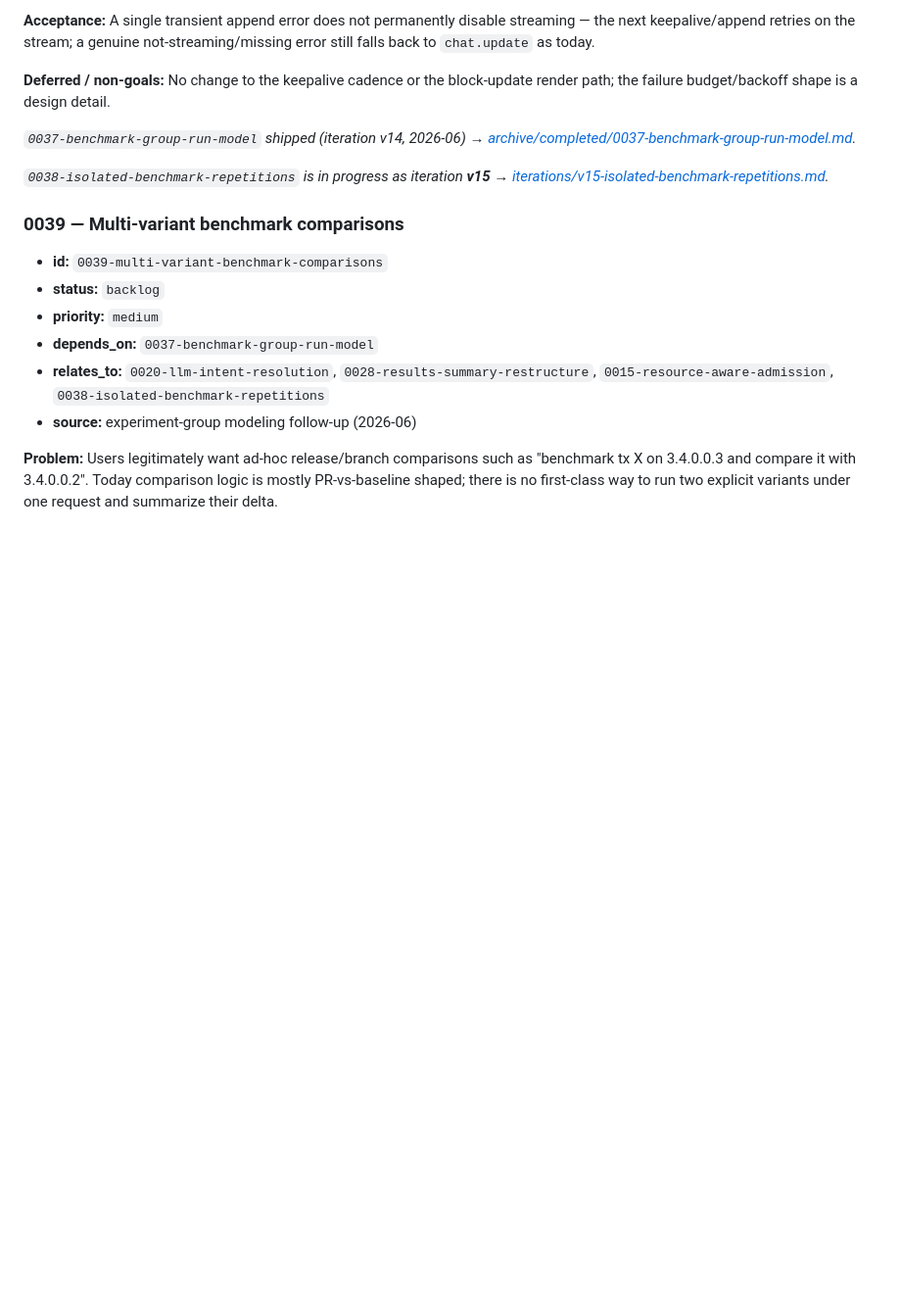
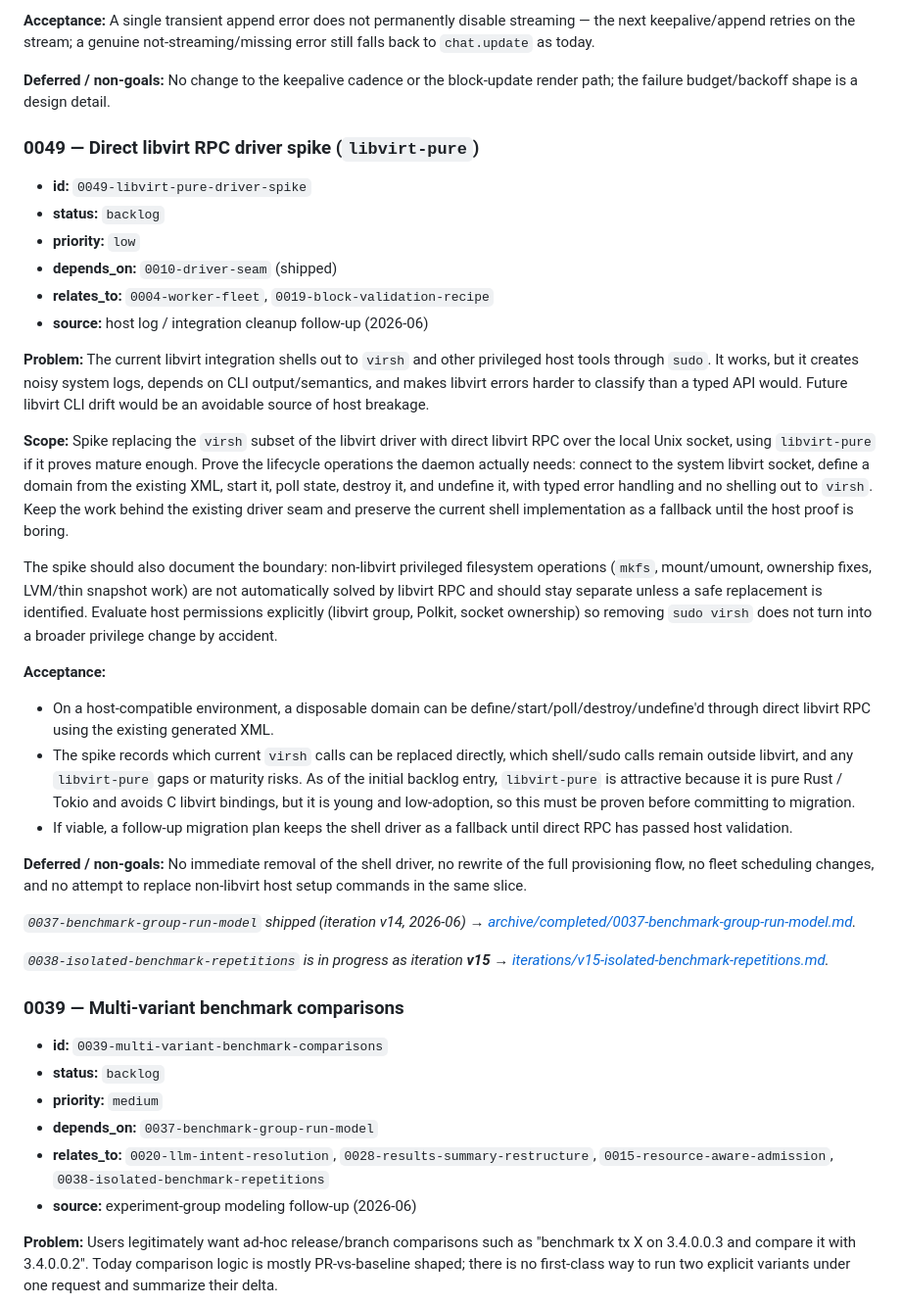
Before and after one commit to cylewitruk/stacks-bench-github, a Markdown page: planning/backlog.md, the part around the change. Shown at 98% size. Rendered like a GitHub page; blank space fills up the shorter version.

Commit message:
add backlog item for using libvirt-pure

```diff
--- a/planning/backlog.md
+++ b/planning/backlog.md
@@ -287,6 +287,53 @@ not-streaming/missing error still falls back to `chat.update` as today.
 
 **Deferred / non-goals:** No change to the keepalive cadence or the block-update
 render path; the failure budget/backoff shape is a design detail.
+
+### 0049 — Direct libvirt RPC driver spike (`libvirt-pure`)
+
+- **id:** `0049-libvirt-pure-driver-spike`
+- **status:** `backlog`
+- **priority:** `low`
+- **depends_on:** `0010-driver-seam` (shipped)
+- **relates_to:** `0004-worker-fleet`, `0019-block-validation-recipe`
+- **source:** host log / integration cleanup follow-up (2026-06)
+
+**Problem:** The current libvirt integration shells out to `virsh` and other
+privileged host tools through `sudo`. It works, but it creates noisy system logs,
+depends on CLI output/semantics, and makes libvirt errors harder to classify
+than a typed API would. Future libvirt CLI drift would be an avoidable source of
+host breakage.
+
+**Scope:** Spike replacing the `virsh` subset of the libvirt driver with direct
+libvirt RPC over the local Unix socket, using `libvirt-pure` if it proves mature
+enough. Prove the lifecycle operations the daemon actually needs: connect to the
+system libvirt socket, define a domain from the existing XML, start it, poll
+state, destroy it, and undefine it, with typed error handling and no shelling out
+to `virsh`. Keep the work behind the existing driver seam and preserve the
+current shell implementation as a fallback until the host proof is boring.
+
+The spike should also document the boundary: non-libvirt privileged filesystem
+operations (`mkfs`, mount/umount, ownership fixes, LVM/thin snapshot work) are
+not automatically solved by libvirt RPC and should stay separate unless a safe
+replacement is identified. Evaluate host permissions explicitly (libvirt group,
+Polkit, socket ownership) so removing `sudo virsh` does not turn into a broader
+privilege change by accident.
+
+**Acceptance:**
+
+- On a host-compatible environment, a disposable domain can be
+  define/start/poll/destroy/undefine'd through direct libvirt RPC using the
+  existing generated XML.
+- The spike records which current `virsh` calls can be replaced directly, which
+  shell/sudo calls remain outside libvirt, and any `libvirt-pure` gaps or
+  maturity risks. As of the initial backlog entry, `libvirt-pure` is attractive
+  because it is pure Rust / Tokio and avoids C libvirt bindings, but it is young
+  and low-adoption, so this must be proven before committing to migration.
+- If viable, a follow-up migration plan keeps the shell driver as a fallback
+  until direct RPC has passed host validation.
+
+**Deferred / non-goals:** No immediate removal of the shell driver, no rewrite
+of the full provisioning flow, no fleet scheduling changes, and no attempt to
+replace non-libvirt host setup commands in the same slice.
 
 *`0037-benchmark-group-run-model` shipped (iteration v14, 2026-06) →
 [archive/completed/0037-benchmark-group-run-model.md](archive/completed/0037-benchmark-group-run-model.md).*
```
Also changed, not shown: planning/index.md (+1 -0 lines).
